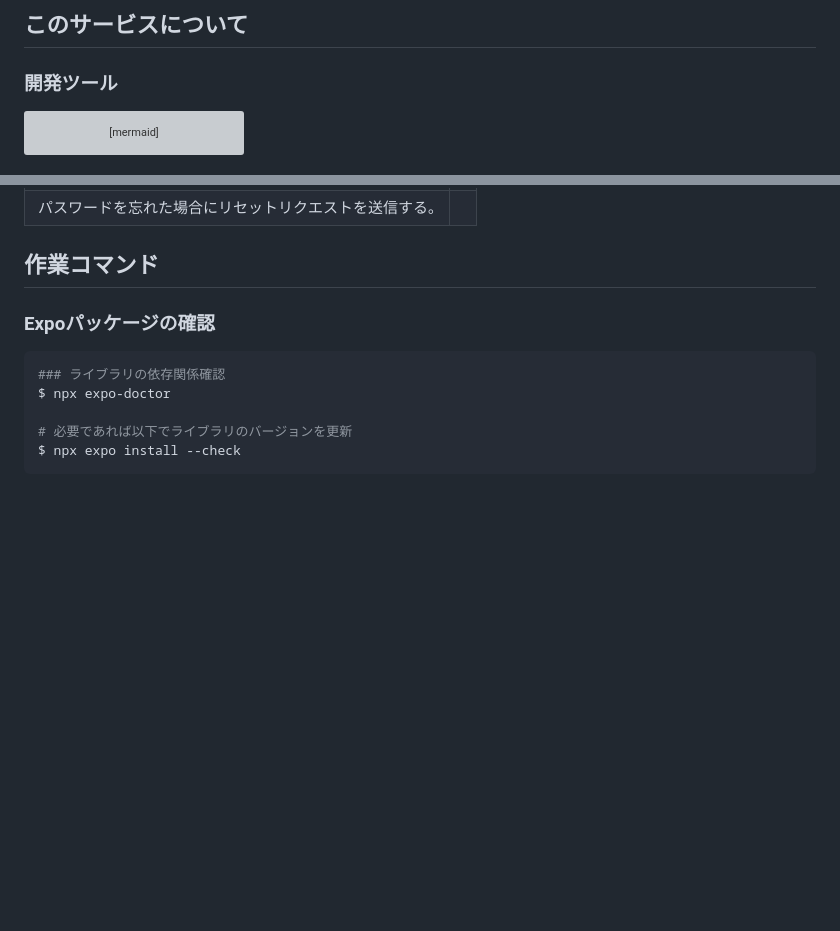
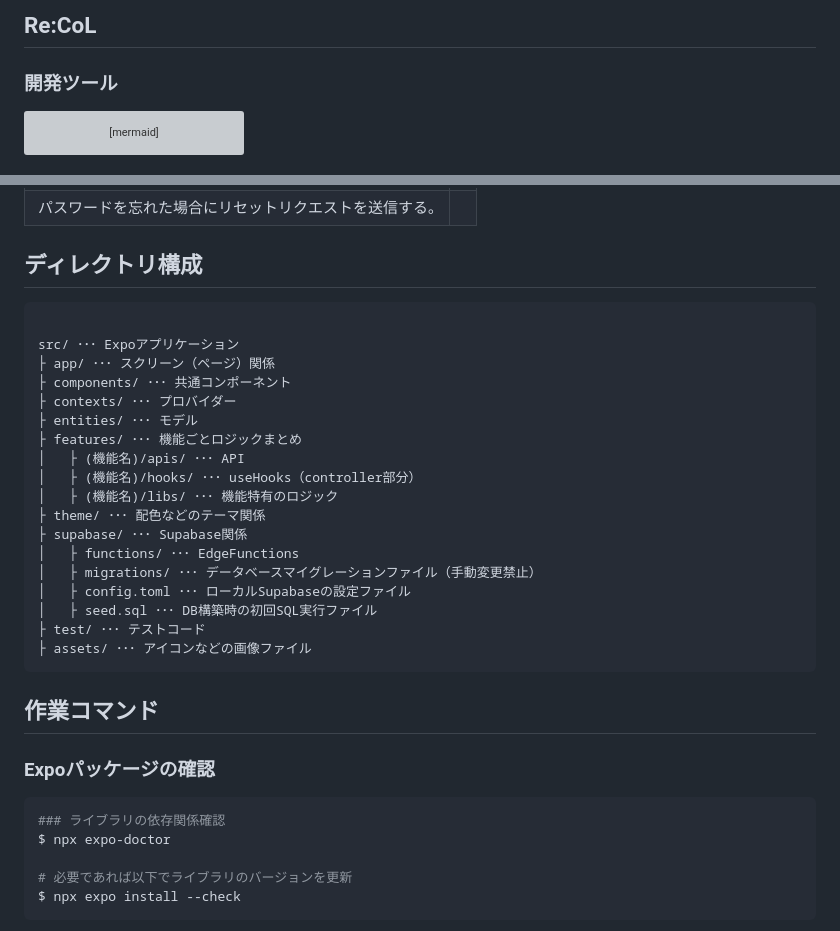
Before and after one commit to kiji-tech/recol.app, a Markdown page: README.md, 2 parts joined by grey strips. GitHub-like rendering; blank space fills up the shorter version; grey boxes are pictures that could not be loaded.

Commit message:
update: READMEにディレクトリ構成を追加

````diff
--- a/README.md
+++ b/README.md
@@ -1,4 +1,4 @@
-## このサービスについて
+## Re:CoL
 
 ### 開発ツール
 
@@ -71,6 +71,29 @@ backend --> db
 | ------------------------------------------------------ | --- |
 | <img width="120" src="./images/forget-password.png" /> |     |
 | パスワードを忘れた場合にリセットリクエストを送信する｡  |     |
+
+## ディレクトリ構成
+
+```
+
+src/ ･･･ Expoアプリケーション
+├ app/ ･･･ スクリーン（ページ）関係
+├ components/ ･･･ 共通コンポーネント
+├ contexts/ ･･･ プロバイダー
+├ entities/ ･･･ モデル
+├ features/ ･･･ 機能ごとロジックまとめ
+│   ├ (機能名)/apis/ ･･･ API
+│   ├ (機能名)/hooks/ ･･･ useHooks（controller部分）
+│   ├ (機能名)/libs/ ･･･ 機能特有のロジック
+├ theme/ ･･･ 配色などのテーマ関係
+├ supabase/ ･･･ Supabase関係
+│   ├ functions/ ･･･ EdgeFunctions
+│   ├ migrations/ ･･･ データベースマイグレーションファイル（手動変更禁止）
+│   ├ config.toml ･･･ ローカルSupabaseの設定ファイル
+│   ├ seed.sql ･･･ DB構築時の初回SQL実行ファイル
+├ test/ ･･･ テストコード
+├ assets/ ･･･ アイコンなどの画像ファイル
+```
 
 ## 作業コマンド
 
````
